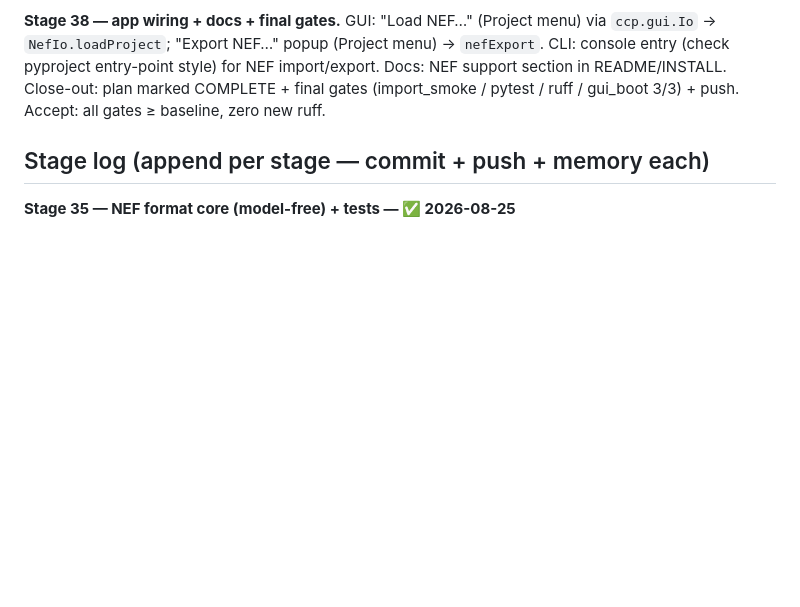
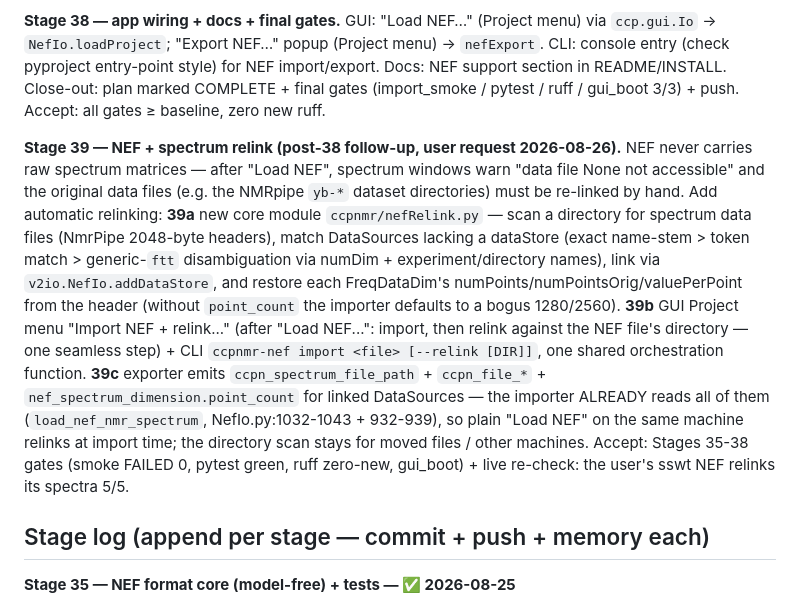
Before and after one commit to 21tesla/analysis2.5py3lite, a Markdown page: NEF_INTEGRATION_PLAN.md, the part around one of its changes. Drawn GitHub-style; blank space fills up the shorter version.

```diff
--- a/NEF_INTEGRATION_PLAN.md
+++ b/NEF_INTEGRATION_PLAN.md
@@ -160,6 +160,27 @@ popup (Project menu) → `nefExport`. CLI: console entry (check pyproject entry-
 style) for NEF import/export. Docs: NEF support section in README/INSTALL. Close-out:
 plan marked COMPLETE + final gates (import_smoke / pytest / ruff / gui_boot 3/3) +
 push. Accept: all gates ≥ baseline, zero new ruff.
+
+**Stage 39 — NEF + spectrum relink (post-38 follow-up, user request 2026-08-26).**
+NEF never carries raw spectrum matrices — after "Load NEF", spectrum windows warn
+"data file None not accessible" and the original data files (e.g. the NMRpipe
+`yb-*` dataset directories) must be re-linked by hand. Add automatic relinking:
+**39a** new core module `ccpnmr/nefRelink.py` — scan a directory for spectrum
+data files (NmrPipe 2048-byte headers), match DataSources lacking a dataStore
+(exact name-stem > token match > generic-`ftt` disambiguation via numDim +
+experiment/directory names), link via `v2io.NefIo.addDataStore`, and restore each
+FreqDataDim's numPoints/numPointsOrig/valuePerPoint from the header (without
+`point_count` the importer defaults to a bogus 1280/2560). **39b** GUI Project
+menu "Import NEF + relink..." (after "Load NEF...": import, then relink against
+the NEF file's directory — one seamless step) + CLI `ccpnmr-nef import <file>
+[--relink [DIR]]`, one shared orchestration function. **39c** exporter emits
+`ccpn_spectrum_file_path` + `ccpn_file_*` + `nef_spectrum_dimension.point_count`
+for linked DataSources — the importer ALREADY reads all of them
+(`load_nef_nmr_spectrum`, NefIo.py:1032-1043 + 932-939), so plain "Load NEF"
+on the same machine relinks at import time; the directory scan stays for moved
+files / other machines. Accept: Stages 35-38 gates (smoke FAILED 0, pytest green,
+ruff zero-new, gui_boot) + live re-check: the user's sswt NEF relinks its
+spectra 5/5.
 
 ## Stage log (append per stage — commit + push + memory each)
 
```
Also changed, not shown: other parts of NEF_INTEGRATION_PLAN.md (+53 -0 lines).
